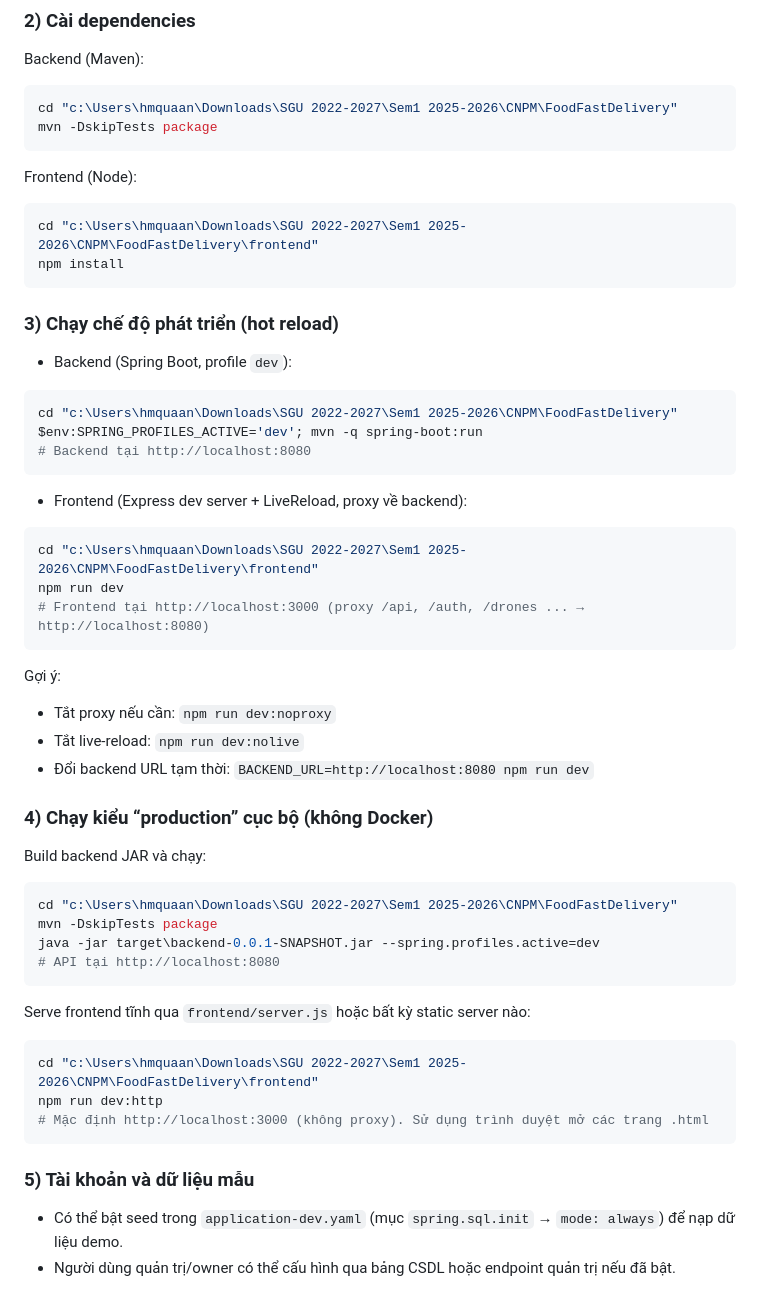
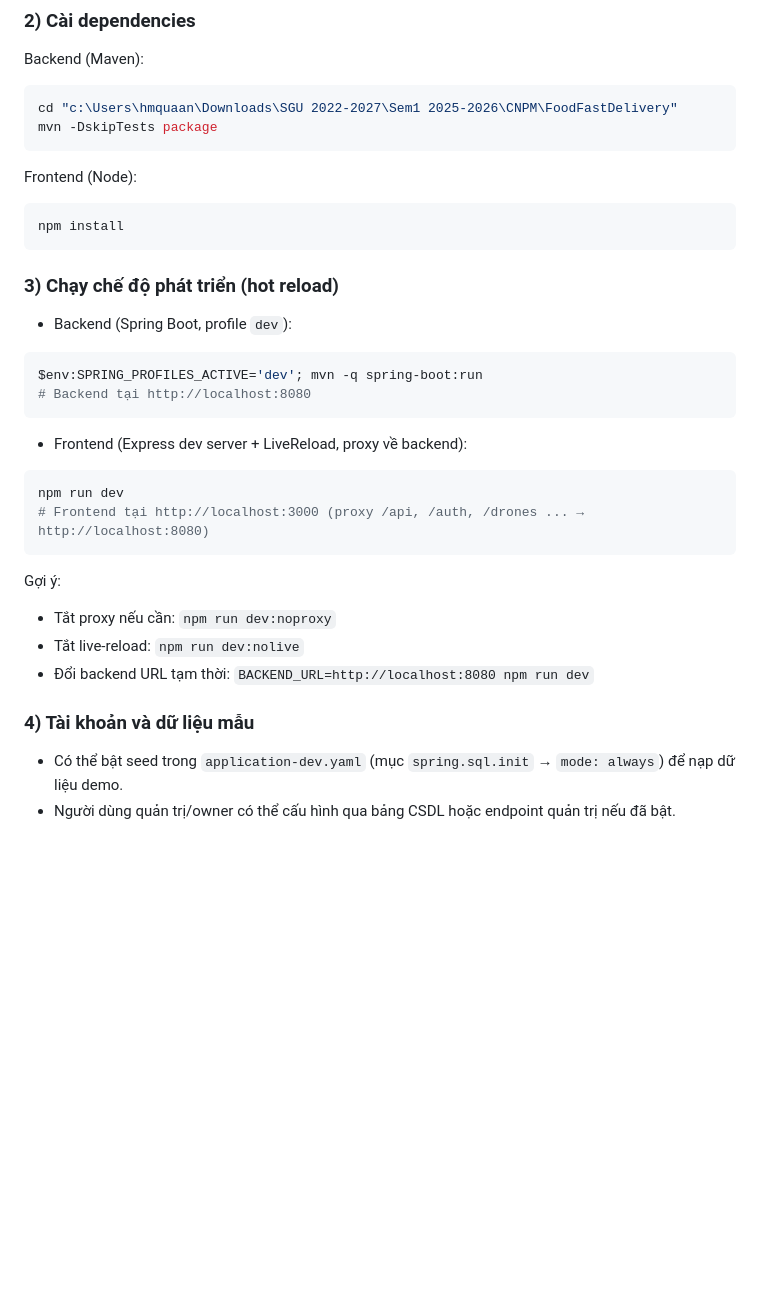
Before and after one commit to hminhquaan/CNPM_FoodieFastDelivery, a Markdown page: README.md, the part around the change. Rendered like a GitHub page; blank space fills up the shorter version.

````diff
--- a/README.md
+++ b/README.md
@@ -66,7 +66,6 @@ mvn -DskipTests package
 Frontend (Node):
 
 ```powershell
-cd "c:\Users\hmquaan\Downloads\SGU 2022-2027\Sem1 2025-2026\CNPM\FoodFastDelivery\frontend"
 npm install
 ```
 
@@ -75,7 +74,6 @@ npm install
 - Backend (Spring Boot, profile `dev`):
 
 ```powershell
-cd "c:\Users\hmquaan\Downloads\SGU 2022-2027\Sem1 2025-2026\CNPM\FoodFastDelivery"
 $env:SPRING_PROFILES_ACTIVE='dev'; mvn -q spring-boot:run
 # Backend tại http://localhost:8080
 ```
@@ -83,7 +81,6 @@ $env:SPRING_PROFILES_ACTIVE='dev'; mvn -q spring-boot:run
 - Frontend (Express dev server + LiveReload, proxy về backend):
 
 ```powershell
-cd "c:\Users\hmquaan\Downloads\SGU 2022-2027\Sem1 2025-2026\CNPM\FoodFastDelivery\frontend"
 npm run dev
 # Frontend tại http://localhost:3000 (proxy /api, /auth, /drones ... → http://localhost:8080)
 ```
@@ -93,26 +90,7 @@ Gợi ý:
 - Tắt live-reload: `npm run dev:nolive`
 - Đổi backend URL tạm thời: `BACKEND_URL=http://localhost:8080 npm run dev`
 
-### 4) Chạy kiểu “production” cục bộ (không Docker)
-
-Build backend JAR và chạy:
-
-```powershell
-cd "c:\Users\hmquaan\Downloads\SGU 2022-2027\Sem1 2025-2026\CNPM\FoodFastDelivery"
-mvn -DskipTests package
-java -jar target\backend-0.0.1-SNAPSHOT.jar --spring.profiles.active=dev
-# API tại http://localhost:8080
-```
-
-Serve frontend tĩnh qua `frontend/server.js` hoặc bất kỳ static server nào:
-
-```powershell
-cd "c:\Users\hmquaan\Downloads\SGU 2022-2027\Sem1 2025-2026\CNPM\FoodFastDelivery\frontend"
-npm run dev:http
-# Mặc định http://localhost:3000 (không proxy). Sử dụng trình duyệt mở các trang .html
-```
-
-### 5) Tài khoản và dữ liệu mẫu
+### 4) Tài khoản và dữ liệu mẫu
 
 - Có thể bật seed trong `application-dev.yaml` (mục `spring.sql.init` → `mode: always`) để nạp dữ liệu demo.
 - Người dùng quản trị/owner có thể cấu hình qua bảng CSDL hoặc endpoint quản trị nếu đã bật.
````
